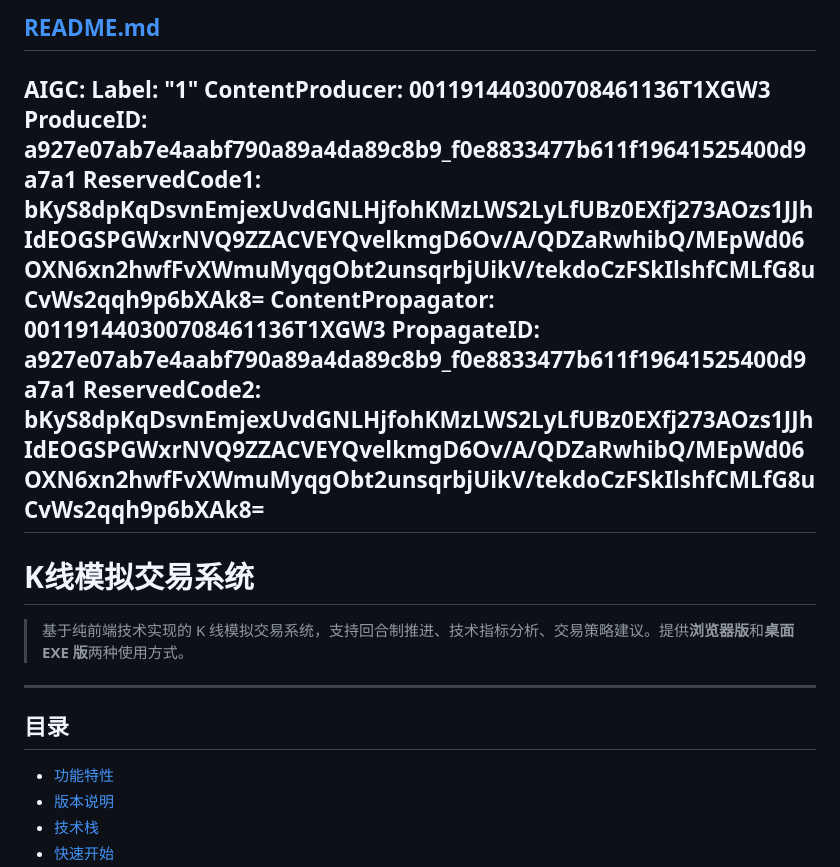
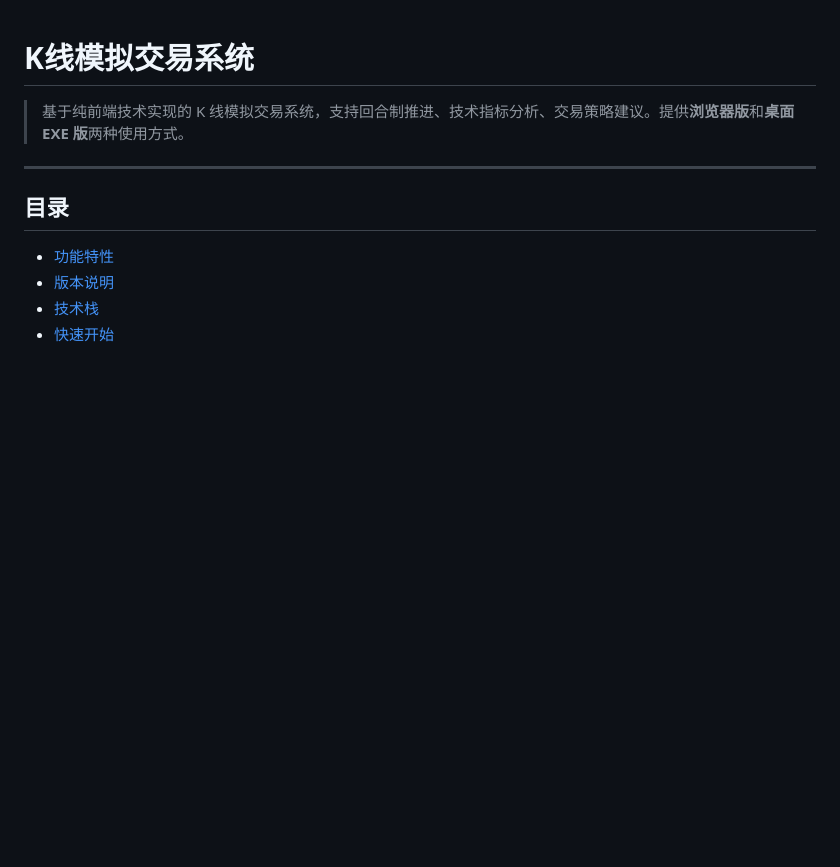
Before and after one commit to liaoxinqi2005/K-line-Simulator, a Markdown page: README.md, the part around the change. Rendered like a GitHub page; blank space fills up the shorter version.

```diff
--- a/README.md
+++ b/README.md
@@ -1,15 +1,3 @@
-[README.md](https://github.com/user-attachments/files/29661254/README.md)
----
-AIGC:
-    Label: "1"
-    ContentProducer: 001191440300708461136T1XGW3
-    ProduceID: a927e07ab7e4aabf790a89a4da89c8b9_f0e8833477b611f19641525400d9a7a1
-    ReservedCode1: bKyS8dpKqDsvnEmjexUvdGNLHjfohKMzLWS2LyLfUBz0EXfj273AOzs1JJhIdEOGSPGWxrNVQ9ZZACVEYQvelkmgD6Ov/A/QDZaRwhibQ/MEpWd06OXN6xn2hwfFvXWmuMyqgObt2unsqrbjUikV/tekdoCzFSkIlshfCMLfG8uCvWs2qqh9p6bXAk8=
-    ContentPropagator: 001191440300708461136T1XGW3
-    PropagateID: a927e07ab7e4aabf790a89a4da89c8b9_f0e8833477b611f19641525400d9a7a1
-    ReservedCode2: bKyS8dpKqDsvnEmjexUvdGNLHjfohKMzLWS2LyLfUBz0EXfj273AOzs1JJhIdEOGSPGWxrNVQ9ZZACVEYQvelkmgD6Ov/A/QDZaRwhibQ/MEpWd06OXN6xn2hwfFvXWmuMyqgObt2unsqrbjUikV/tekdoCzFSkIlshfCMLfG8uCvWs2qqh9p6bXAk8=
----
-
 # K线模拟交易系统
 
 > 基于纯前端技术实现的 K 线模拟交易系统，支持回合制推进、技术指标分析、交易策略建议。提供**浏览器版**和**桌面 EXE 版**两种使用方式。
```
